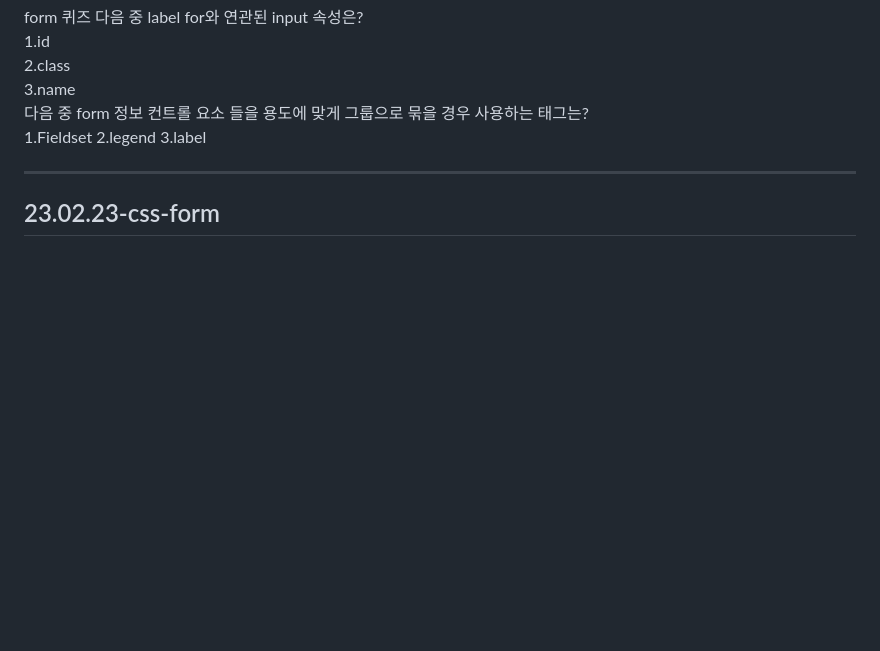
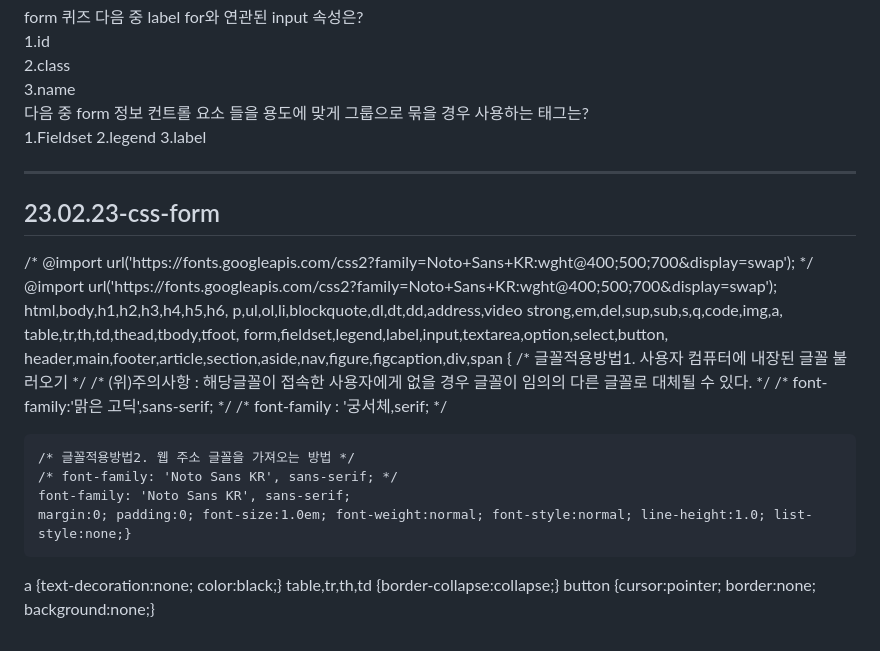
Before and after one commit to Kimsoeun1234/html_study, a Markdown page: README.md, the part around the change. Rendered like a GitHub page; blank space fills up the shorter version.

```diff
--- a/README.md
+++ b/README.md
@@ -68,3 +68,25 @@
  </form>
  <hr>
  <h2>23.02.23-css-form</h2>
+ <p>/* @import url('https://fonts.googleapis.com/css2?family=Noto+Sans+KR:wght@400;500;700&display=swap');
+ */
+@import url('https://fonts.googleapis.com/css2?family=Noto+Sans+KR:wght@400;500;700&display=swap');
+html,body,h1,h2,h3,h4,h5,h6,
+p,ul,ol,li,blockquote,dl,dt,dd,address,video
+strong,em,del,sup,sub,s,q,code,img,a,
+table,tr,th,td,thead,tbody,tfoot,
+form,fieldset,legend,label,input,textarea,option,select,button,
+header,main,footer,article,section,aside,nav,figure,figcaption,div,span
+{
+    /* 글꼴적용방법1. 사용자 컴퓨터에 내장된 글꼴 불러오기 */
+    /* (위)주의사항 : 해당글꼴이 접속한 사용자에게 없을 경우 글꼴이 임의의 다른 글꼴로 대체될 수 있다. */
+    /* font-family:'맑은 고딕',sans-serif; */
+    /* font-family : '궁서체,serif; */
+
+    /* 글꼴적용방법2. 웹 주소 글꼴을 가져오는 방법 */
+    /* font-family: 'Noto Sans KR', sans-serif; */
+    font-family: 'Noto Sans KR', sans-serif;
+    margin:0; padding:0; font-size:1.0em; font-weight:normal; font-style:normal; line-height:1.0; list-style:none;}
+a {text-decoration:none; color:black;}
+table,tr,th,td {border-collapse:collapse;}
+button {cursor:pointer; border:none; background:none;}</p>
```
